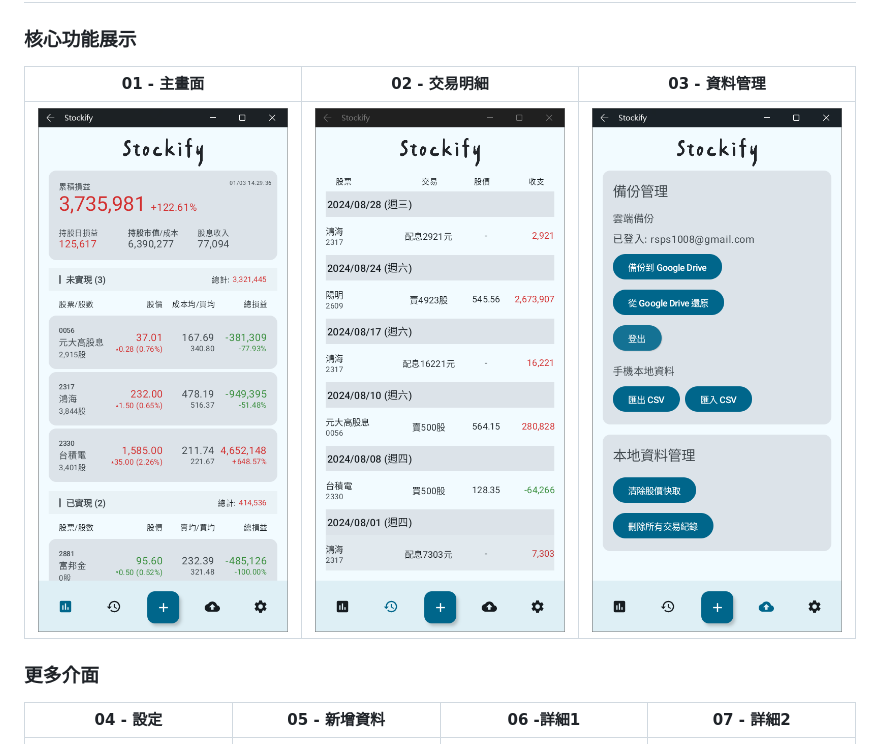
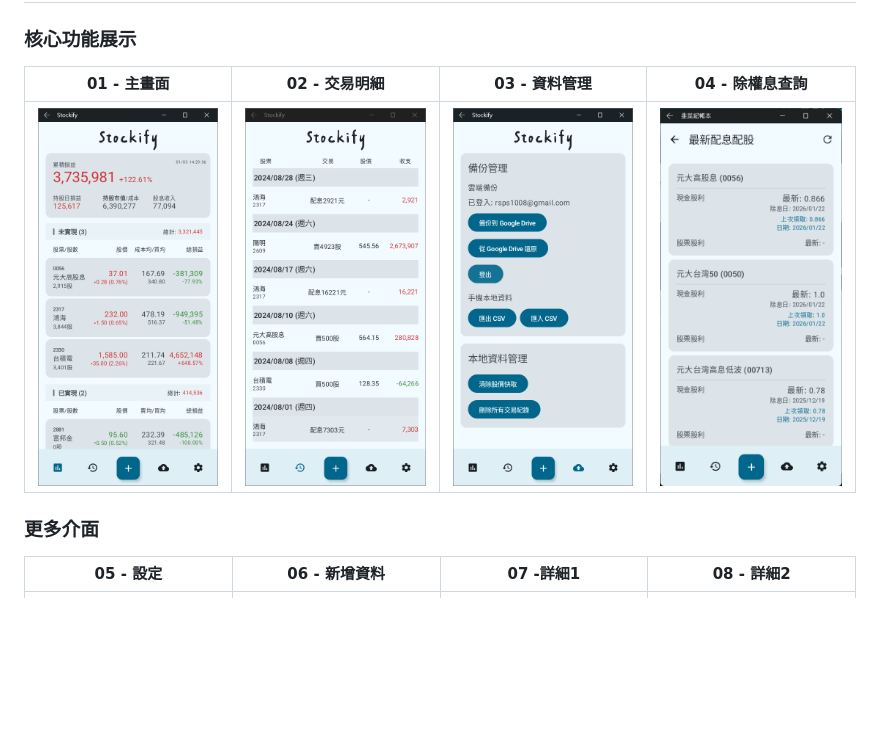
Before and after one commit to rsps1008/Stockify, a Markdown page: README.md, the part around the change. Drawn GitHub-style; blank space fills up the shorter version.

Commit message:
Add new screenshot for除權息查詢 feature

```diff
--- a/README.md
+++ b/README.md
@@ -11,12 +11,12 @@
 ## 功能截圖
 
 ### 核心功能展示
-| 01 - 主畫面 | 02 - 交易明細 | 03 - 資料管理 |
-| :---: | :---: | :---: |
-| ![主畫面](./screenshots/01.png) | ![交易明細](./screenshots/02.png) | ![資料管理](./screenshots/03.png) |
+| 01 - 主畫面 | 02 - 交易明細 | 03 - 資料管理 | 04 - 除權息查詢 |
+| :---: | :---: | :---: | :---: |
+| ![主畫面](./screenshots/01.png) | ![交易明細](./screenshots/02.png) | ![資料管理](./screenshots/03.png) | ![除權息](./screenshots/08.png) |
 
 ### 更多介面
-| 04 - 設定 | 05 - 新增資料 | 06 -詳細1 | 07 - 詳細2 |
+| 05 - 設定 | 06 - 新增資料 | 07 -詳細1 | 08 - 詳細2 |
 | :---: | :---: | :---: | :---: |
 | ![設定](./screenshots/04.png) | ![新增資料](./screenshots/05.png) | ![詳細1](./screenshots/06.png) | ![詳細2](./screenshots/07.png) |
 
```
